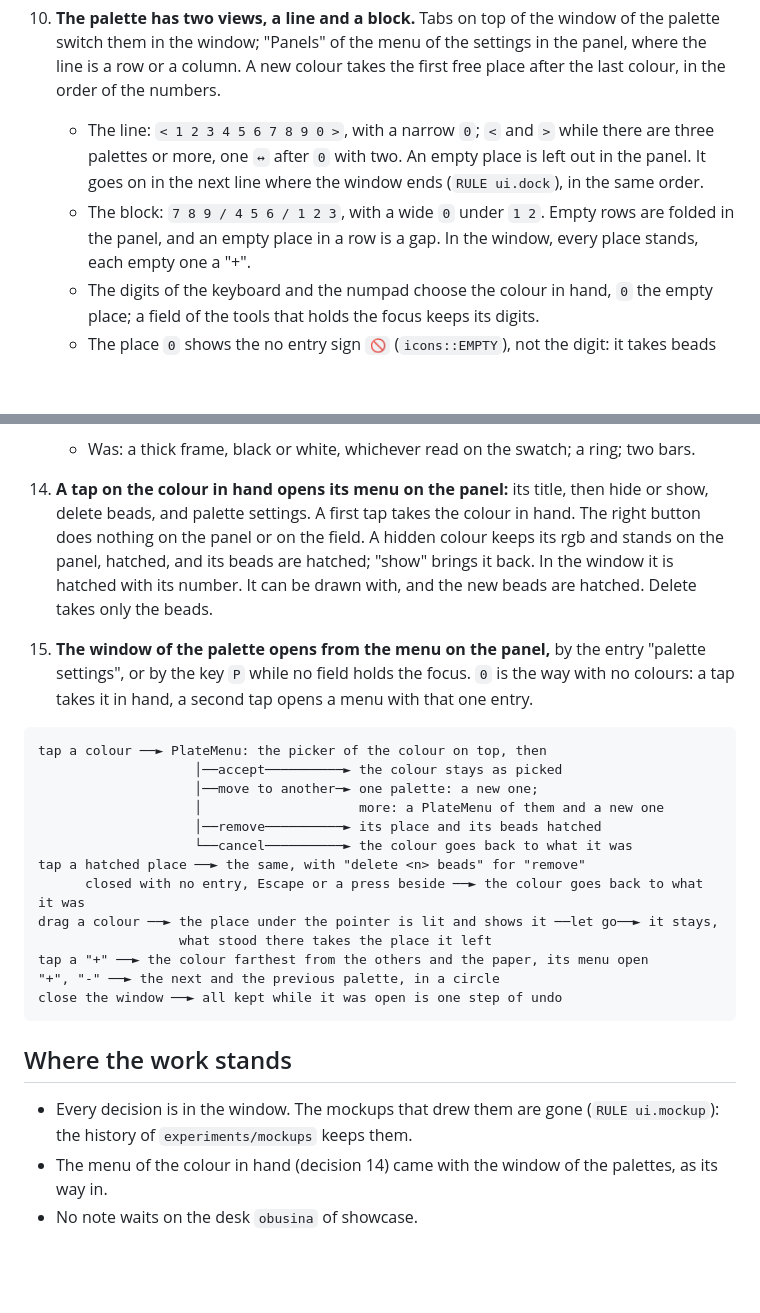
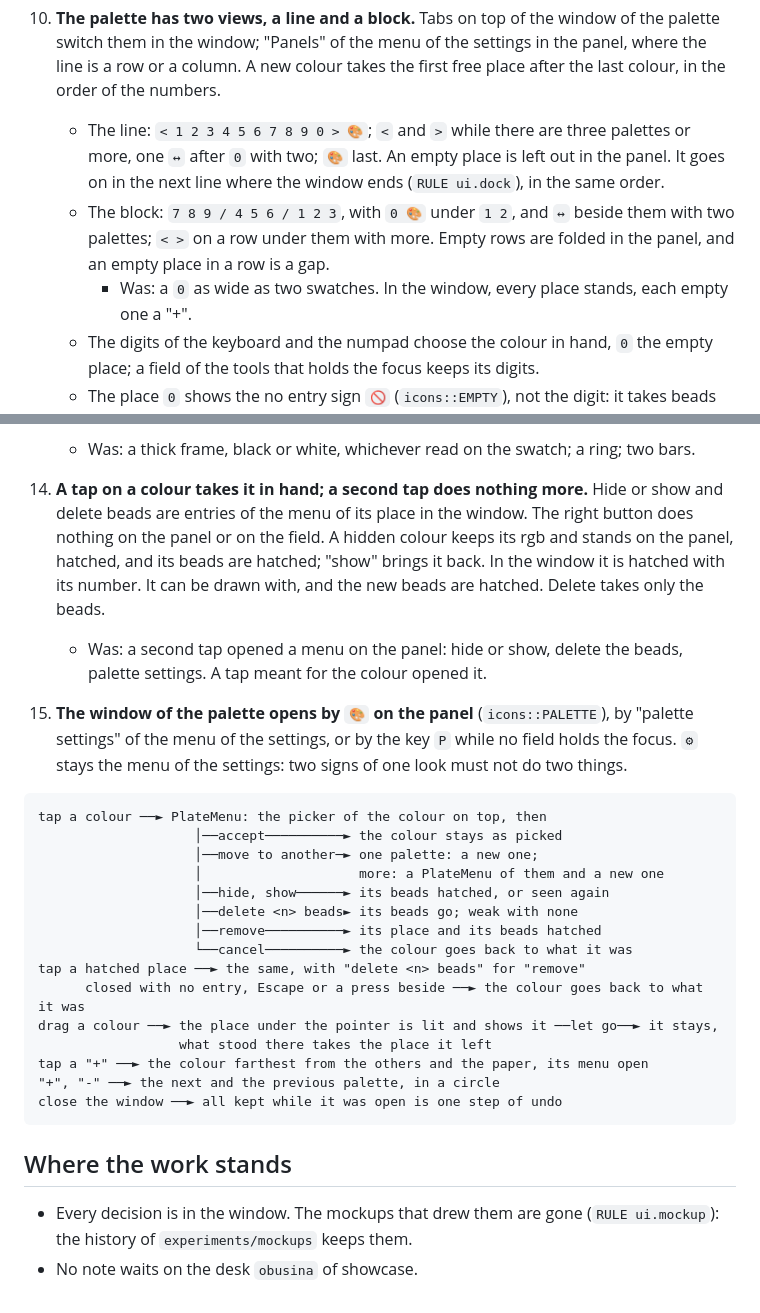
Before and after one commit to noktoborus/obysina, a Markdown page: docs/palette.md, 2 parts joined by grey strips. GitHub-like rendering; blank space fills up the shorter version.

````diff
--- a/docs/palette.md
+++ b/docs/palette.md
@@ -98,12 +98,15 @@ model (`crates/obusina-pattern/README.md`). Its tests are
     the settings in the panel, where the line is a row or a column. A new
     colour takes the first free place after the last colour, in the order of
     the numbers.
-    - The line: `< 1 2 3 4 5 6 7 8 9 0 >`, with a narrow `0`; `<` and `>` while
-      there are three palettes or more, one `↔` after `0` with two. An empty place is left
+    - The line: `< 1 2 3 4 5 6 7 8 9 0 > 🎨`; `<` and `>` while there are
+      three palettes or more, one `↔` after `0` with two; `🎨` last. An empty place is left
       out in the panel. It goes on in the next line where the window ends
       (`RULE ui.dock`), in the same order.
-    - The block: `7 8 9 / 4 5 6 / 1 2 3`, with a wide `0` under `1 2`. Empty rows
-      are folded in the panel, and an empty place in a row is a gap. In the
+    - The block: `7 8 9 / 4 5 6 / 1 2 3`, with `0 🎨` under `1 2`, and `↔`
+      beside them with two palettes; `< >` on a row under them with more.
+      Empty rows are folded in the panel, and an empty place in a row is a
+      gap.
+      - Was: a `0` as wide as two swatches. In the
       window, every place stands, each empty one a "+".
     - The digits of the keyboard and the numpad choose the colour in hand, `0`
       the empty place; a field of the tools that holds the focus keeps its
@@ -140,23 +143,28 @@ model (`crates/obusina-pattern/README.md`). Its tests are
     hides it. The swatch gets lower.
     - Was: a thick frame, black or white, whichever read on the swatch; a ring;
       two bars.
-14. **A tap on the colour in hand opens its menu on the panel:** its title,
-    then hide or show, delete <n> beads, and palette settings. A first tap
-    takes the colour in hand. The right button does nothing on the panel or on the field. A hidden colour keeps its rgb and
+14. **A tap on a colour takes it in hand; a second tap does nothing
+    more.** Hide or show and delete <n> beads are entries of the menu of its
+    place in the window. The right button does nothing on the panel or on
+    the field. A hidden colour keeps its rgb and
     stands on the panel, hatched, and its beads are hatched; "show" brings it
     back. In the window it is hatched with its number. It can be drawn with,
     and the new beads are hatched. Delete takes only the beads.
+    - Was: a second tap opened a menu on the panel: hide or show, delete
+      the beads, palette settings. A tap meant for the colour opened it.
 
-15. **The window of the palette opens from the menu on the panel,** by the
-    entry "palette settings", or by the key `P` while no field holds the focus.
-    `0` is the way with no colours: a tap takes it in hand, a second tap opens a
-    menu with that one entry.
+15. **The window of the palette opens by `🎨` on the panel** (`icons::PALETTE`),
+    by "palette settings" of the menu of the settings, or by the key `P`
+    while no field holds the focus. `⚙` stays the menu of the settings: two
+    signs of one look must not do two things.
 
 ```text
 tap a colour ──► PlateMenu: the picker of the colour on top, then
                     │──accept──────────► the colour stays as picked
                     │──move to another─► one palette: a new one;
                     │                    more: a PlateMenu of them and a new one
+                    │──hide, show──────► its beads hatched, or seen again
+                    │──delete <n> beads► its beads go; weak with none
                     │──remove──────────► its place and its beads hatched
                     └──cancel──────────► the colour goes back to what it was
 tap a hatched place ──► the same, with "delete <n> beads" for "remove"
@@ -172,6 +180,4 @@ close the window ──► all kept while it was open is one step of undo
 
 - Every decision is in the window. The mockups that drew them are gone
   (`RULE ui.mockup`): the history of `experiments/mockups` keeps them.
-- The menu of the colour in hand (decision 14) came with the window of the
-  palettes, as its way in.
 - No note waits on the desk `obusina` of showcase.
````
Also changed, not shown: README.md (+5 -5 lines), img/editor.png, img/list.png, img/palettes.png, img/phone-editor.png, img/phone-list.png, 10 other files.
